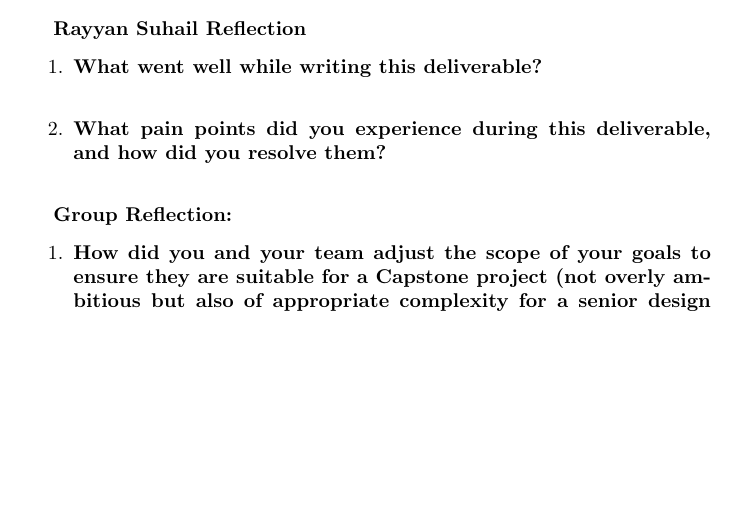
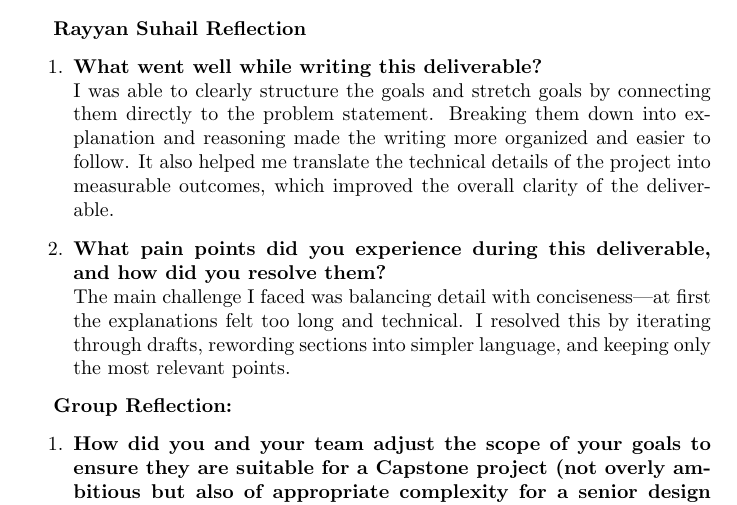
Before and after one commit to VirochaanRG/MES-Event-Management-System, a LaTeX document (docs/ProblemStatementAndGoals/ProblemStatement.tex): part of page 6 of 7, cut so that both start at the same text, the shorter picture padded with empty space. Compiled offline with pdfLaTeX.

Commit message:
Added Seld reflection

```diff
--- a/docs/ProblemStatementAndGoals/ProblemStatement.tex
+++ b/docs/ProblemStatementAndGoals/ProblemStatement.tex
@@ -172,9 +172,9 @@ over the course of the term.}
 \textbf{Rayyan Suhail Reflection}
 \begin{enumerate}
     \item \textbf{What went well while writing this deliverable? } \\
-
+    I was able to clearly structure the goals and stretch goals by connecting them directly to the problem statement. Breaking them down into explanation and reasoning made the writing more organized and easier to follow. It also helped me translate the technical details of the project into measurable outcomes, which improved the overall clarity of the deliverable.
     \item \textbf{What pain points did you experience during this deliverable, and how did you resolve them?} \\
-
+    The main challenge I faced was balancing detail with conciseness—at first the explanations felt too long and technical. I resolved this by iterating through drafts, rewording sections into simpler language, and keeping only the most relevant points.
 
 \end{enumerate}
 
```
